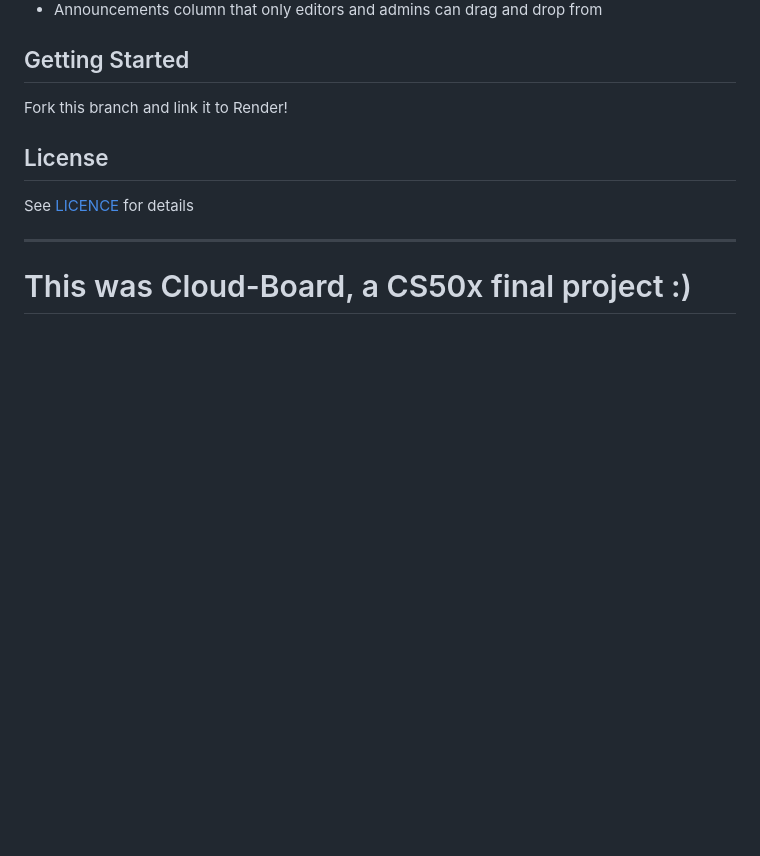
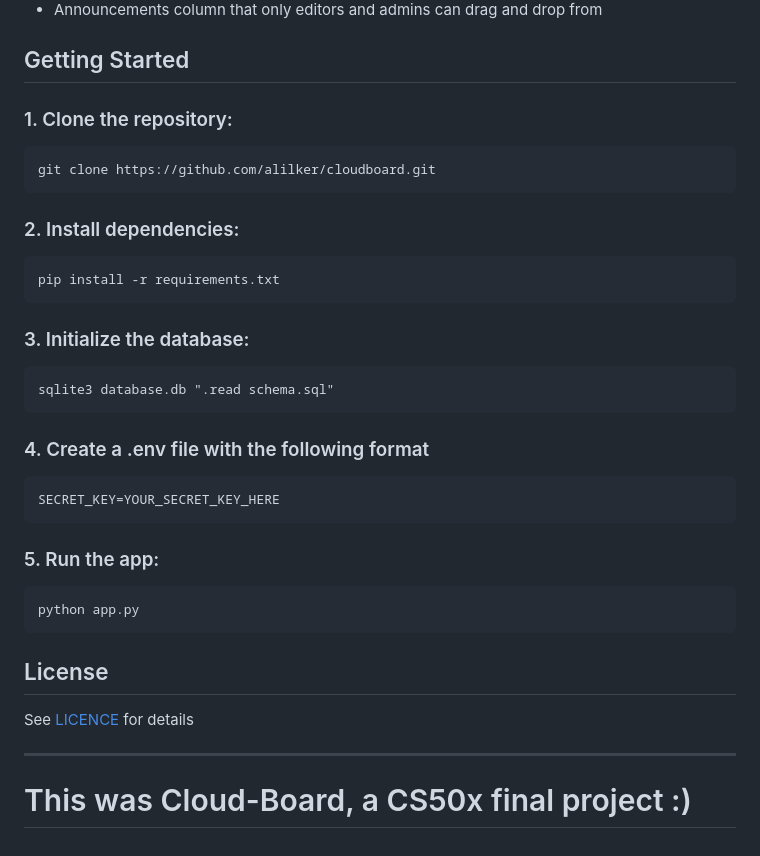
Before and after one commit to Alilker/cloud-board, a Markdown page: README.md, the part around the change. Rendered like a GitHub page; blank space fills up the shorter version.

Commit message:
Fixed README switch up

```diff
--- a/README.md
+++ b/README.md
@@ -102,7 +102,25 @@ The team board page allows users to see the board of a topic of a team they are
 
 ## Getting Started
 
-Fork this branch and link it to Render!
+### 1. Clone the repository:
+
+    git clone https://github.com/alilker/cloudboard.git
+
+### 2. Install dependencies:
+
+    pip install -r requirements.txt
+
+### 3. Initialize the database:
+
+    sqlite3 database.db ".read schema.sql"
+
+### 4. Create a .env file with the following format
+
+    SECRET_KEY=YOUR_SECRET_KEY_HERE
+
+### 5. Run the app:
+
+    python app.py
 
 
 ## License
```
